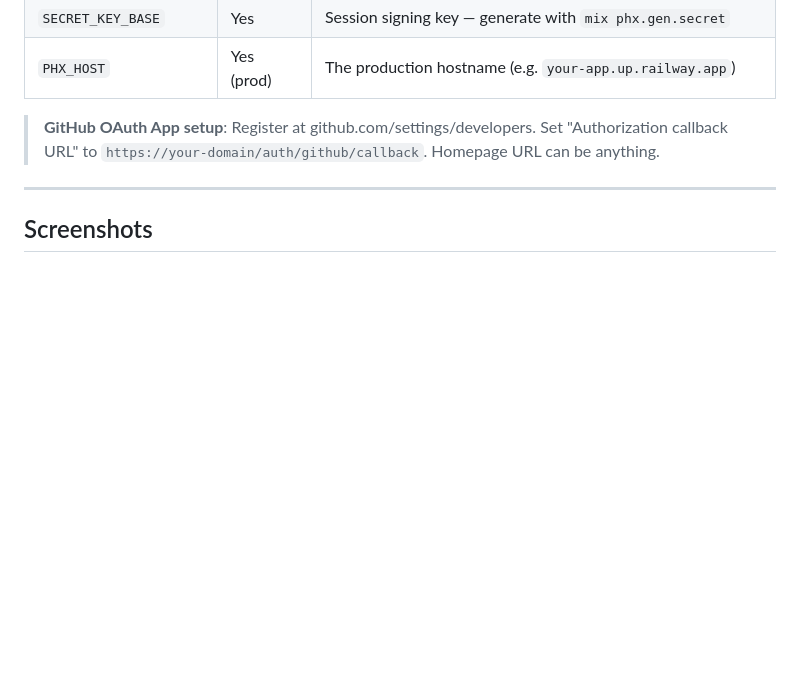
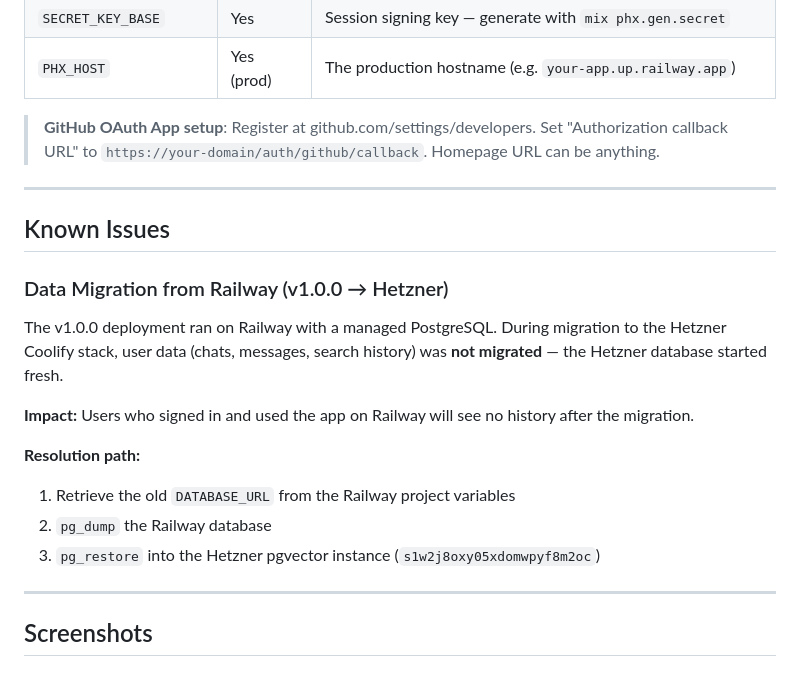
Before and after one commit to stussysenik/Perplexica, a Markdown page: README.md, the part around one of its changes. Rendered like a GitHub page; blank space fills up the shorter version.

Commit message:
docs: update live URL to Hetzner, document Railway data migration gap

```diff
--- a/README.md
+++ b/README.md
@@ -133,6 +133,21 @@ Browser → /auth/github → GitHub OAuth → /auth/github/callback
 | `PHX_HOST` | Yes (prod) | The production hostname (e.g. `your-app.up.railway.app`) |
 
 > **GitHub OAuth App setup**: Register at github.com/settings/developers. Set "Authorization callback URL" to `https://your-domain/auth/github/callback`. Homepage URL can be anything.
+
+---
+
+## Known Issues
+
+### Data Migration from Railway (v1.0.0 → Hetzner)
+
+The v1.0.0 deployment ran on Railway with a managed PostgreSQL. During migration to the Hetzner Coolify stack, user data (chats, messages, search history) was **not migrated** — the Hetzner database started fresh.
+
+**Impact:** Users who signed in and used the app on Railway will see no history after the migration.
+
+**Resolution path:**
+1. Retrieve the old `DATABASE_URL` from the Railway project variables
+2. `pg_dump` the Railway database
+3. `pg_restore` into the Hetzner pgvector instance (`s1w2j8oxy05xdomwpyf8m2oc`)
 
 ---
 
```
Also changed, not shown: other parts of README.md (+1 -1 lines).
